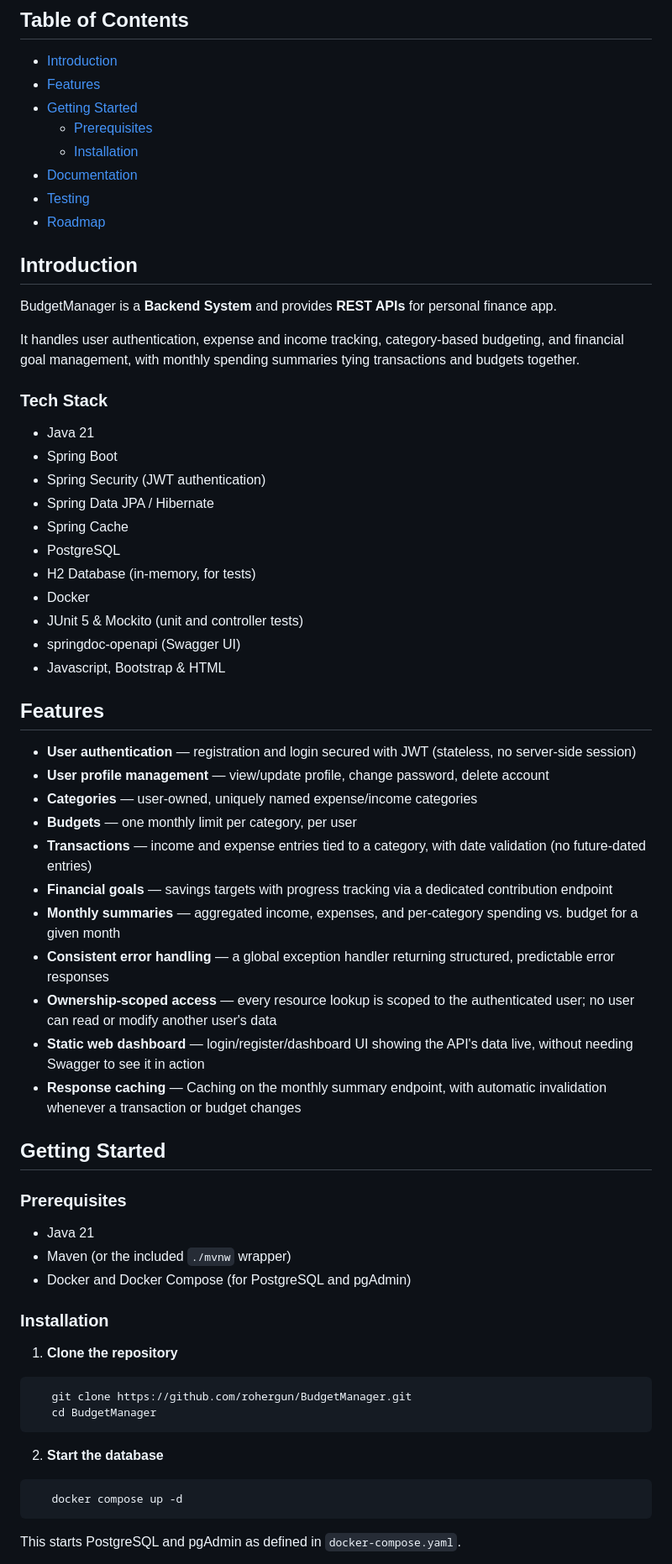
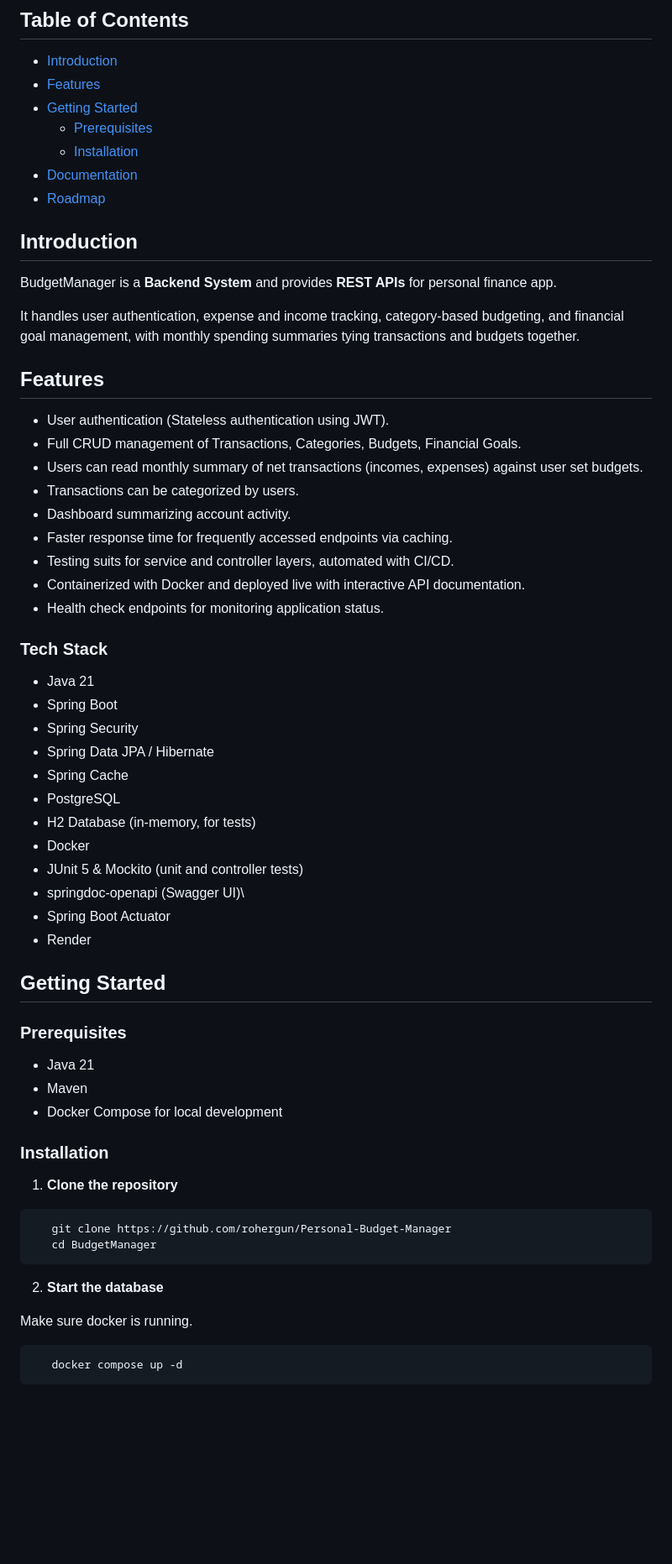
Before and after one commit to rohergun/Personal-Budget-Manager, a Markdown page: README.md, the part around one of its changes. Shown at 84% size. GitHub-like rendering; blank space fills up the shorter version.

Commit message:
docs: clean readme and project docs

````diff
--- a/README.md
+++ b/README.md
@@ -14,7 +14,6 @@ A personal finance management REST API built for students or professionals to tr
     - [Prerequisites](#prerequisites)
     - [Installation](#installation)
 - [Documentation](#documentation)
-- [Testing](#testing)
 - [Roadmap](#roadmap)
 
 
@@ -25,34 +24,32 @@ BudgetManager is a **Backend System** and provides **REST APIs** for personal fi
 It handles user authentication, expense and income tracking, category-based budgeting, and financial goal management,
 with monthly spending summaries tying transactions and budgets together.
 
+## Features
+
+- User authentication (Stateless authentication using JWT).
+- Full CRUD management of  Transactions, Categories, Budgets, Financial Goals.
+- Users can read monthly summary of net transactions (incomes, expenses) against user set budgets.
+- Transactions can be categorized by users.
+- Dashboard summarizing account activity.
+- Faster response time for frequently accessed endpoints via caching.
+- Testing suits for service and controller layers, automated with CI/CD.
+- Containerized with Docker and deployed live with interactive API documentation.
+- Health check endpoints for monitoring application status.
+
 ### Tech Stack
 
 - Java 21
 - Spring Boot
-- Spring Security (JWT authentication)
+- Spring Security
 - Spring Data JPA / Hibernate
 - Spring Cache
 - PostgreSQL
 - H2 Database (in-memory, for tests)
 - Docker
 - JUnit 5 & Mockito (unit and controller tests)
-- springdoc-openapi (Swagger UI)
-- Javascript, Bootstrap & HTML
-
-
-## Features
-
-- **User authentication** — registration and login secured with JWT (stateless, no server-side session)
-- **User profile management** — view/update profile, change password, delete account
-- **Categories** — user-owned, uniquely named expense/income categories
-- **Budgets** — one monthly limit per category, per user
-- **Transactions** — income and expense entries tied to a category, with date validation (no future-dated entries)
-- **Financial goals** — savings targets with progress tracking via a dedicated contribution endpoint
-- **Monthly summaries** — aggregated income, expenses, and per-category spending vs. budget for a given month
-- **Consistent error handling** — a global exception handler returning structured, predictable error responses
-- **Ownership-scoped access** — every resource lookup is scoped to the authenticated user; no user can read or modify another user's data
-- **Static web dashboard** — login/register/dashboard UI showing the API's data live, without needing Swagger to see it in action
-- **Response caching** — Caching on the monthly summary endpoint, with automatic invalidation whenever a transaction or budget changes
+- springdoc-openapi (Swagger UI)\
+- Spring Boot Actuator
+- Render
 
 
 ## Getting Started
@@ -60,19 +57,21 @@ with monthly spending summaries tying transactions and budgets together.
 ### Prerequisites
 
 - Java 21
-- Maven (or the included `./mvnw` wrapper)
-- Docker and Docker Compose (for PostgreSQL and pgAdmin)
+- Maven
+- Docker Compose for local development
 ### Installation
 
 1. **Clone the repository**
 ```bash
-   git clone https://github.com/rohergun/BudgetManager.git
+   git clone https://github.com/rohergun/Personal-Budget-Manager
    cd BudgetManager
 ```
 
 2. **Start the database**
+
+Make sure docker is running.
+
 ```bash
    docker compose up -d
 ```
-This starts PostgreSQL and pgAdmin as defined in `docker-compose.yaml`.
 
````
Also changed, not shown: other parts of README.md (+12 -29 lines), docs/README.md (added, +7 -0 lines), docs/adr/001-SQL-over-NoSQL.md (added, +23 -0 lines).
